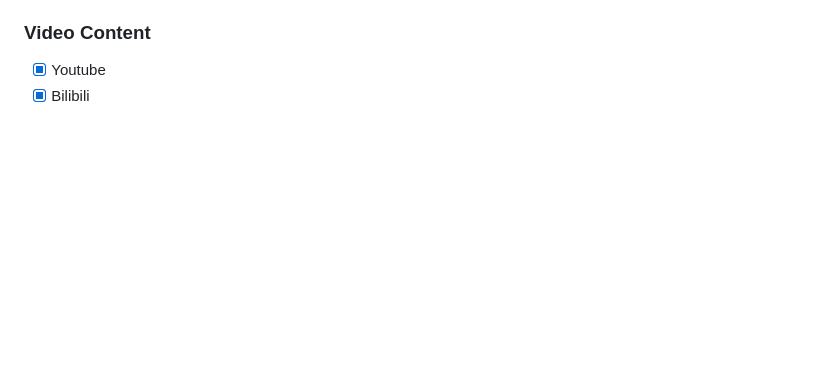
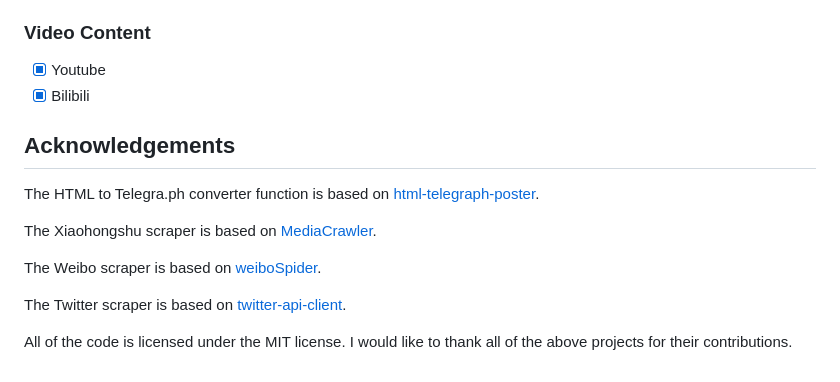
Before and after one commit to aturret/FastFetchBot, a Markdown page: README.md, the part around the change. GitHub-like rendering; blank space fills up the shorter version.

Commit message:
Update Acknowledgements

```diff
--- a/README.md
+++ b/README.md
@@ -106,3 +106,15 @@ You can set the api key of OpenAI to use the transcription function.
 
 - [x] Youtube
 - [x] Bilibili
+
+## Acknowledgements
+
+The HTML to Telegra.ph converter function is based on [html-telegraph-poster](https://github.com/mercuree/html-telegraph-poster).
+
+The Xiaohongshu scraper is based on [MediaCrawler](https://github.com/NanmiCoder/MediaCrawler).
+
+The Weibo scraper is based on [weiboSpider](https://github.com/dataabc/weiboSpider).
+
+The Twitter scraper is based on [twitter-api-client](https://github.com/trevorhobenshield/twitter-api-client).
+
+All of the code is licensed under the MIT license. I would like to thank all of the above projects for their contributions.
```
